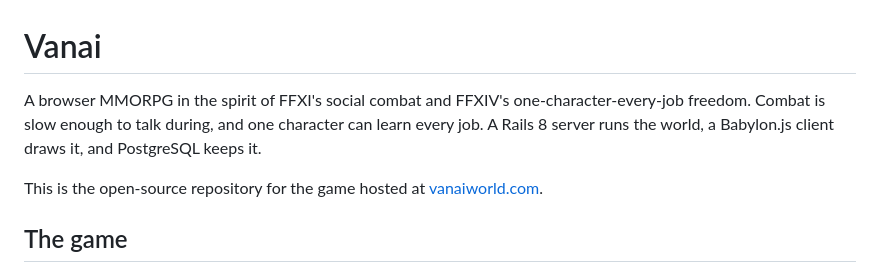
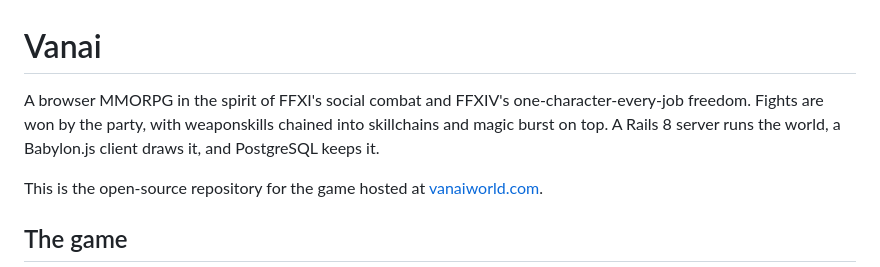
Before and after one commit to philipqnguyen/vanai, a Markdown page: README.md, the part around the change. Rendered like a GitHub page.

Commit message:
Describe the party combat in the README's opening instead of its pace
Co-Authored-By: Claude Opus 5.5 <noreply@anthropic.com>
Claude-Session: https://claude.ai/code/session_01HedqbMdYaVpXSVAK8em7hQ

```diff
--- a/README.md
+++ b/README.md
@@ -1,8 +1,8 @@
 # Vanai
 
 A browser MMORPG in the spirit of FFXI's social combat and FFXIV's
-one-character-every-job freedom. Combat is slow enough to talk during, and one
-character can learn every job. A Rails 8 server runs the world, a Babylon.js
+one-character-every-job freedom. Fights are won by the party, with weaponskills
+chained into skillchains and magic burst on top. A Rails 8 server runs the world, a Babylon.js
 client draws it, and PostgreSQL keeps it.
 
 This is the open-source repository for the game hosted at
```
